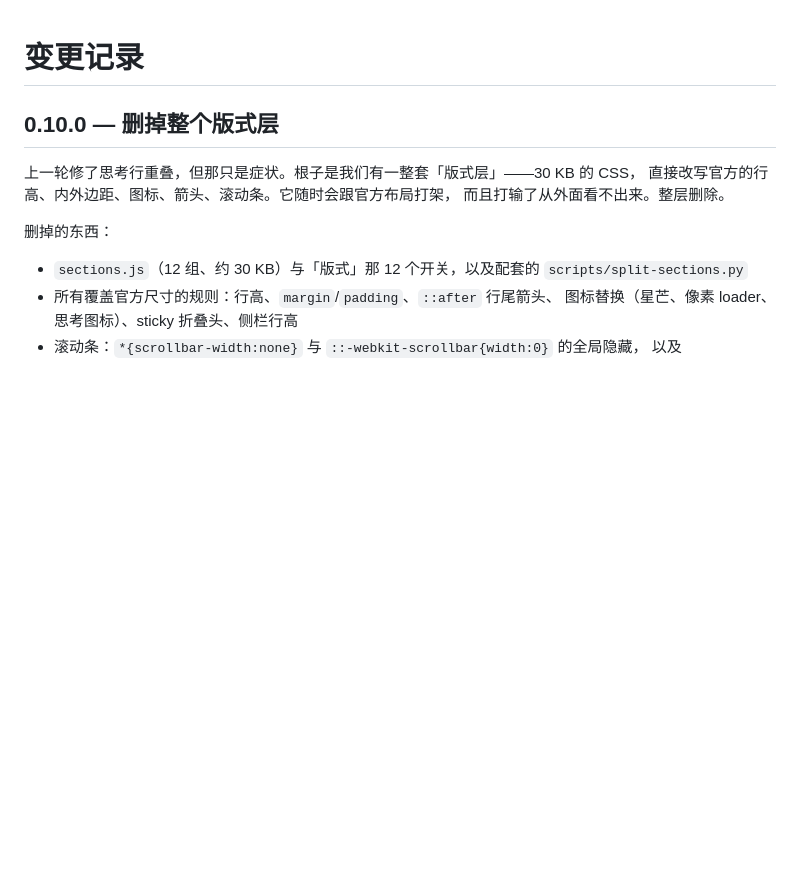
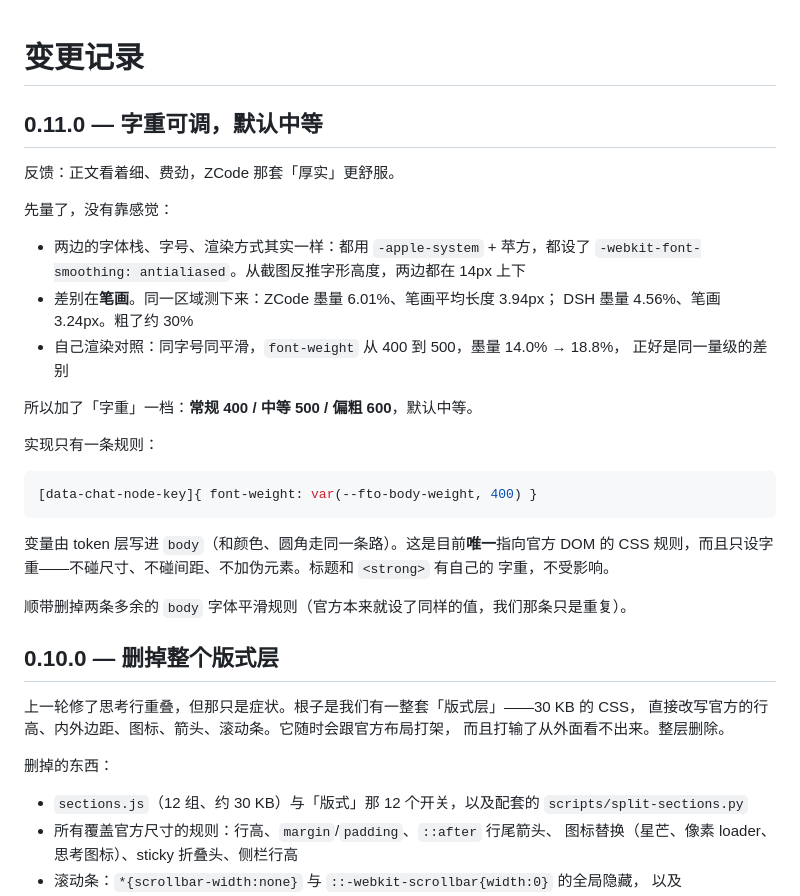
Before and after one commit to realchendahuang/dsh-fitout, a Markdown page: CHANGELOG.md, the part around the change. Drawn GitHub-style; blank space fills up the shorter version.

````diff
--- a/CHANGELOG.md
+++ b/CHANGELOG.md
@@ -1,4 +1,31 @@
 # 变更记录
+
+## 0.11.0 — 字重可调，默认中等
+
+反馈：正文看着细、费劲，ZCode 那套「厚实」更舒服。
+
+先量了，没有靠感觉：
+
+- 两边的字体栈、字号、渲染方式其实一样：都用 `-apple-system` + 苹方，都设了
+  `-webkit-font-smoothing: antialiased`。从截图反推字形高度，两边都在 14px 上下
+- 差别在**笔画**。同一区域测下来：ZCode 墨量 6.01%、笔画平均长度 3.94px；
+  DSH 墨量 4.56%、笔画 3.24px。粗了约 30%
+- 自己渲染对照：同字号同平滑，`font-weight` 从 400 到 500，墨量 14.0% → 18.8%，
+  正好是同一量级的差别
+
+所以加了「字重」一档：**常规 400 / 中等 500 / 偏粗 600**，默认中等。
+
+实现只有一条规则：
+
+```css
+[data-chat-node-key]{ font-weight: var(--fto-body-weight, 400) }
+```
+
+变量由 token 层写进 `body`（和颜色、圆角走同一条路）。这是目前**唯一**指向官方 DOM 的
+CSS 规则，而且只设字重——不碰尺寸、不碰间距、不加伪元素。标题和 `<strong>` 有自己的
+字重，不受影响。
+
+顺带删掉两条多余的 `body` 字体平滑规则（官方本来就设了同样的值，我们那条只是重复）。
 
 ## 0.10.0 — 删掉整个版式层
 
````
Also changed, not shown: README.md (+3 -1 lines), docs/weight.png (added), 8 other files.
